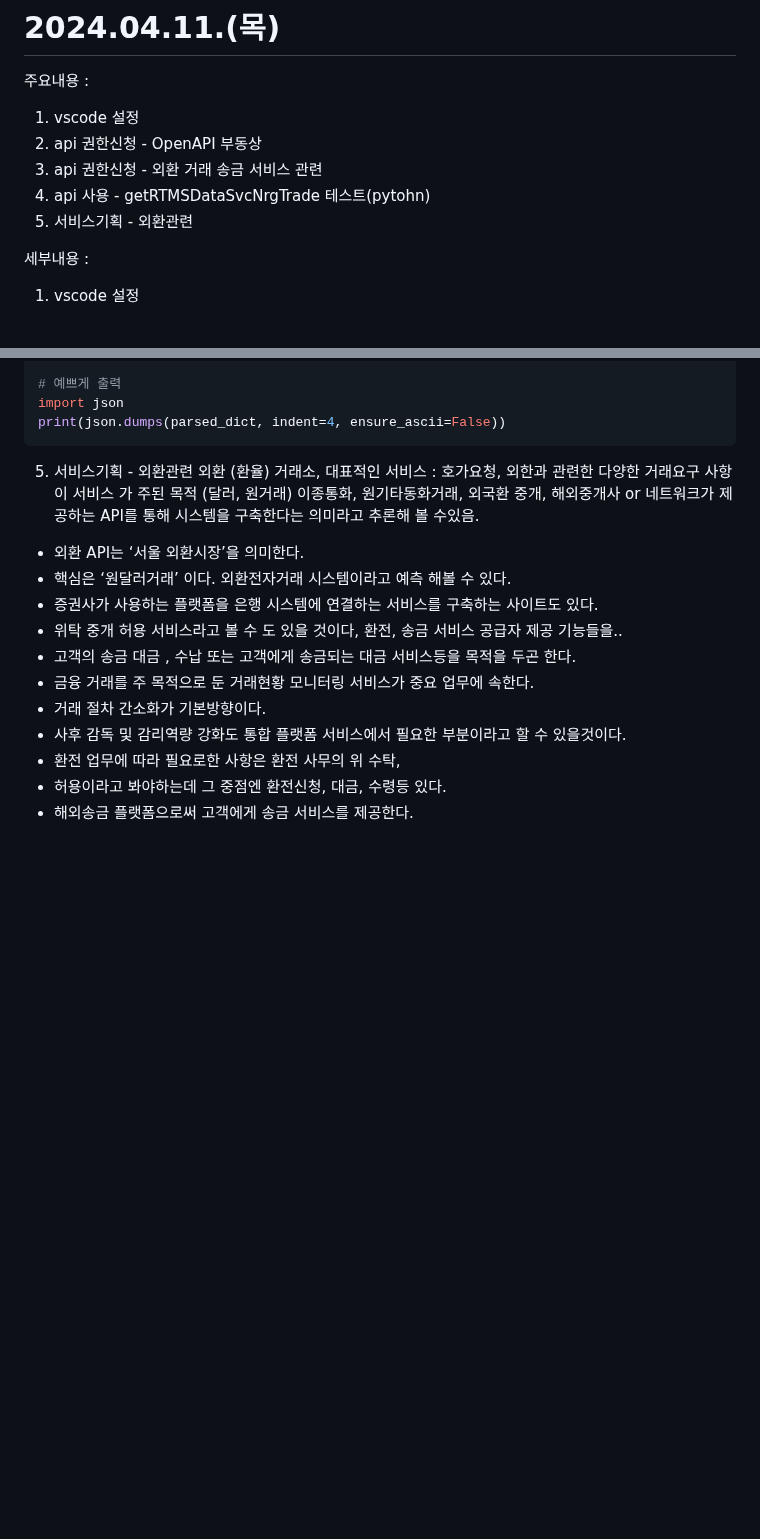
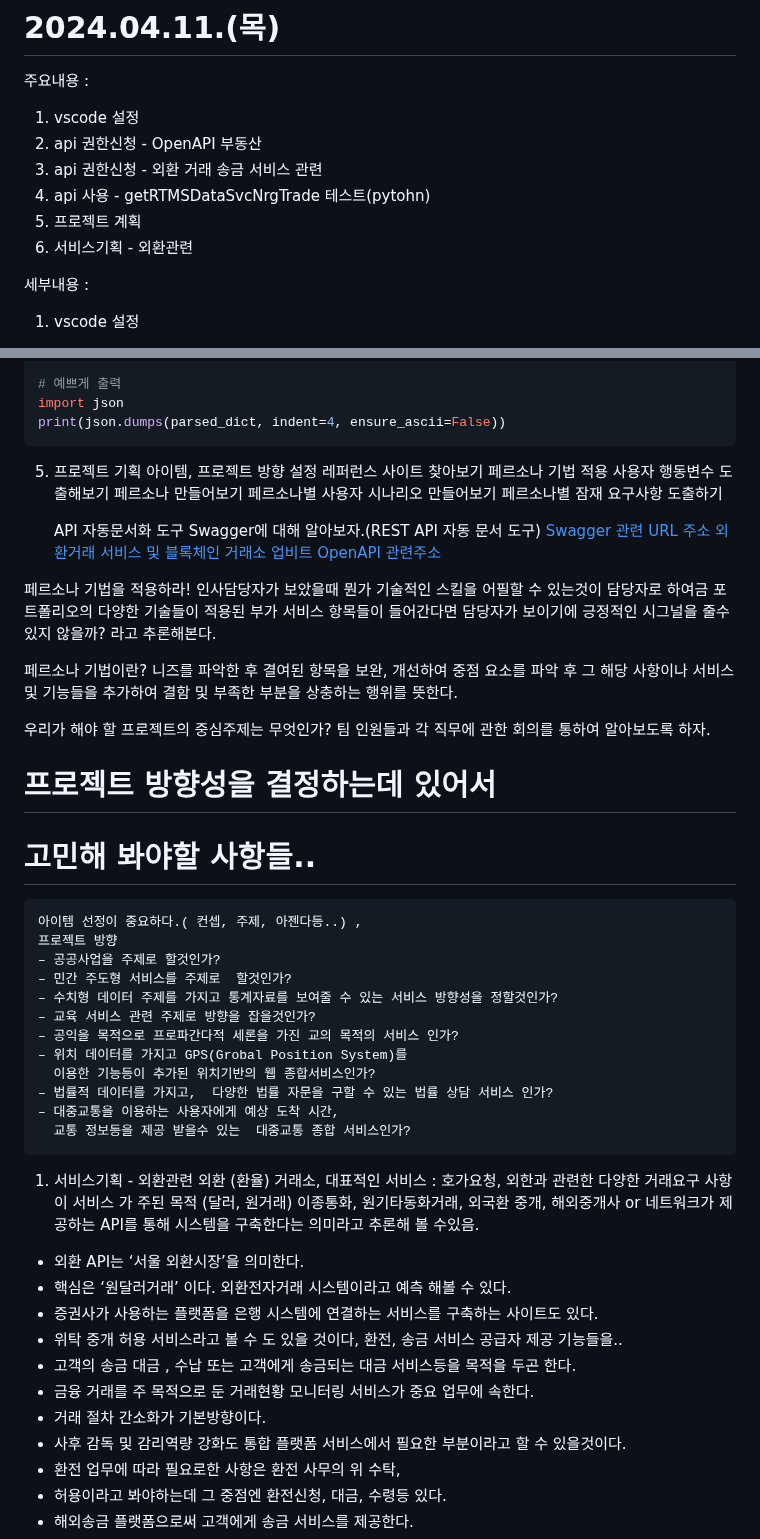
Before and after one commit to ParkWonBin/Codelabit_AICC_Project_03, a Markdown page: _Note_1_jhoho0923.md, 2 parts joined by grey strips. Drawn GitHub-style; blank space fills up the shorter version.

Commit message:
오전 내용 갱신
20240412-PM:10:19

````diff
--- a/_Note_1_jhoho0923.md
+++ b/_Note_1_jhoho0923.md
@@ -3,10 +3,11 @@
 # 2024.04.11.(목)
 주요내용 :
 1. vscode 설정
-2. api 권한신청 - OpenAPI 부동상
+2. api 권한신청 - OpenAPI 부동산
 3. api 권한신청 - 외환 거래 송금 서비스 관련
 4. api 사용 - getRTMSDataSvcNrgTrade 테스트(pytohn)
-5. 서비스기획 - 외환관련
+5. 프로젝트 계획
+6. 서비스기획 - 외환관련
 
 세부내용 :
 1. vscode 설정
@@ -58,7 +59,49 @@ import json
 print(json.dumps(parsed_dict, indent=4, ensure_ascii=False))
 ```
 
-5. 서비스기획 - 외환관련
+5. 프로젝트 기획
+   아이템, 프로젝트 방향 설정
+   레퍼런스 사이트 찾아보기
+   페르소나 기법 적용
+   사용자 행동변수 도출해보기
+   페르소나 만들어보기
+   페르소나별 사용자 시나리오
+   만들어보기
+   페르소나별 잠재 요구사항 도출하기
+
+   API 자동문서화 도구 Swagger에 대해 알아보자.(REST API 자동 문서 도구)
+   [Swagger 관련 URL 주소](https://swagger.io/)
+   [외환거래 서비스 및 블록체인 거래소 업비트 OpenAPI 관련주소](https://docs.upbit.com/reference/%EB%B6%84minute-%EC%BA%94%EB%93%A4-1)
+
+
+  페르소나 기법을 적용하라!
+  인사담당자가 보았을때 뭔가 기술적인 스킬을 어필할 수 있는것이 담당자로 하여금 포트폴리오의 다양한 기술들이
+  적용된 부가 서비스 항목들이 들어간다면 담당자가
+  보이기에 긍정적인 시그널을 줄수 있지 않을까? 라고 추론해본다.
+
+  페르소나 기법이란? 니즈를 파악한 후 결여된 항목을 보완, 개선하여 중점 요소를 파악 후 그 해당 사항이나 서비스 및 기능들을  추가하여 결함 및 부족한 부분을 상충하는 행위를 뜻한다.
+
+  우리가 해야 할 프로젝트의 중심주제는 무엇인가?
+  팀 인원들과 각 직무에 관한 회의를 통하여 알아보도록 하자.
+
+
+  # 프로젝트 방향성을 결정하는데 있어서
+  #  고민해 봐야할 사항들..
+    아이템 선정이 중요하다.( 컨셉, 주제, 아젠다등..) ,
+    프로젝트 방향
+    – 공공사업을 주제로 할것인가?
+    – 민간 주도형 서비스를 주제로  할것인가?
+    – 수치형 데이터 주제를 가지고 통계자료를 보여줄 수 있는 서비스 방향성을 정할것인가?
+    – 교육 서비스 관련 주제로 방향을 잡을것인가?
+    – 공익을 목적으로 프로파간다적 세론을 가진 교의 목적의 서비스 인가?
+    – 위치 데이터를 가지고 GPS(Grobal Position System)를
+      이용한 기능등이 추가된 위치기반의 웹 종합서비스인가?
+    – 법률적 데이터를 가지고,  다양한 법률 자문을 구할 수 있는 법률 상담 서비스 인가?
+    – 대중교통을 이용하는 사용자에게 예상 도착 시간,
+      교통 정보등을 제공 받을수 있는  대중교통 종합 서비스인가?
+
+
+1. 서비스기획 - 외환관련
 외환 (환율) 거래소,
   대표적인 서비스 : 호가요청, 외한과 관련한 다양한 거래요구 사항이 서비스 가 주된 목적 (달러, 원거래)
   이종통화, 원기타동화거래, 외국환 중개,
````
